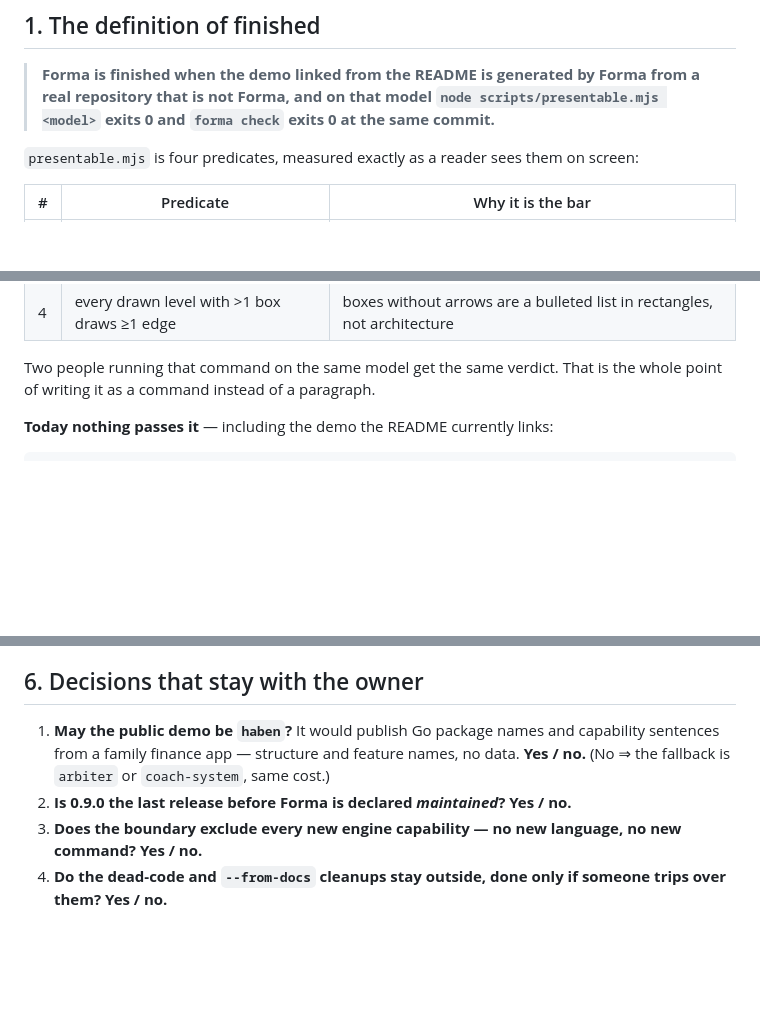
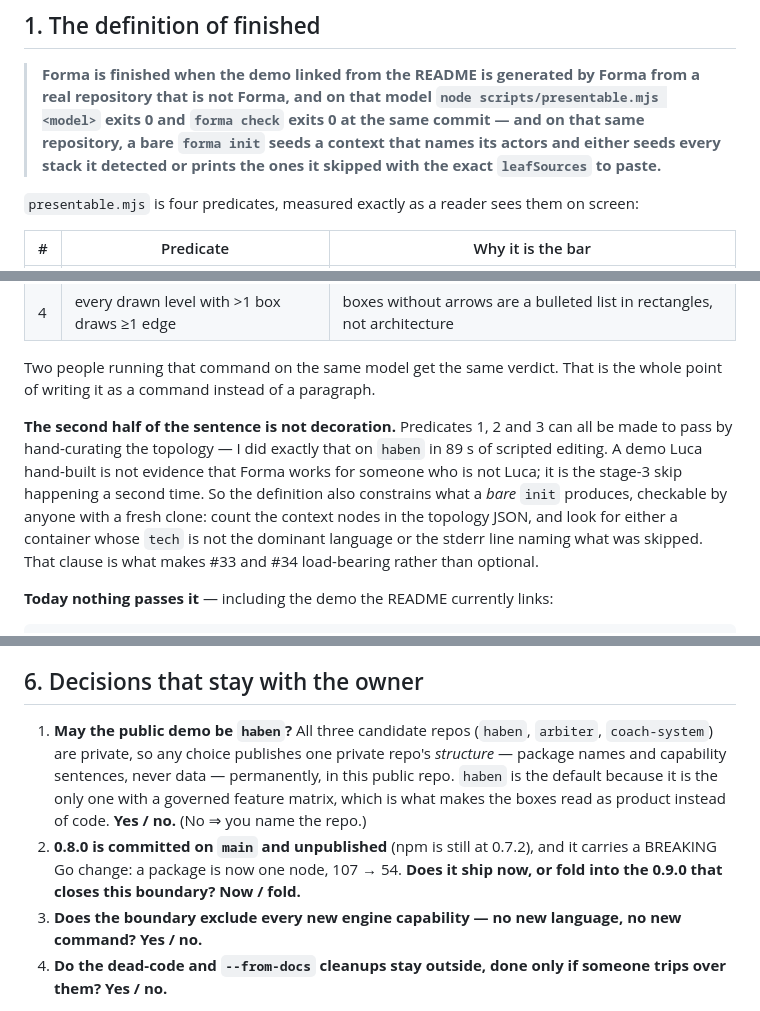
Before and after one commit to LucaDominici/forma, a Markdown page: docs/SCOPE.md, 3 parts joined by grey strips. Rendered like a GitHub page; blank space fills up the shorter version.

Commit message:
docs(scope): la definizione vincola anche un init nudo, non solo la demo (#37)
I predicati 1, 2 e 3 si fanno passare curando la topologia a mano — l'ho fatto su haben in 89
secondi di script. Una demo costruita a mano da Luca non dimostra che forma funziona per
qualcuno che non è Luca: è lo stadio 3 saltato una seconda volta. Con la sola prima metà della
frase, #35 poteva chiudersi lasciando #33 e #34 aperte e il documento si contraddiceva.

Aggiunta la seconda clausola, verificabile da chiunque su un clone fresco. E la decisione 2 ora
chiede la cosa vera: la 0.8.0 è su main, non pubblicata, e porta un BREAKING su Go.

Co-authored-by: Claude Opus 5 (1M context) <noreply@anthropic.com>

```diff
--- a/docs/SCOPE.md
+++ b/docs/SCOPE.md
@@ -16,7 +16,9 @@ five minutes. This document draws the line around that, and nothing else.
 
 > **Forma is finished when the demo linked from the README is generated by Forma from a real
 > repository that is not Forma, and on that model `node scripts/presentable.mjs <model>` exits 0
-> and `forma check` exits 0 at the same commit.**
+> and `forma check` exits 0 at the same commit — and on that same repository, a bare
+> `forma init` seeds a context that names its actors and either seeds every stack it detected or
+> prints the ones it skipped with the exact `leafSources` to paste.**
 
 `presentable.mjs` is four predicates, measured exactly as a reader sees them on screen:
 
@@ -29,6 +31,14 @@ five minutes. This document draws the line around that, and nothing else.
 
 Two people running that command on the same model get the same verdict. That is the whole point
 of writing it as a command instead of a paragraph.
+
+**The second half of the sentence is not decoration.** Predicates 1, 2 and 3 can all be made to
+pass by hand-curating the topology — I did exactly that on `haben` in 89 s of scripted editing.
+A demo Luca hand-built is not evidence that Forma works for someone who is not Luca; it is the
+stage-3 skip happening a second time. So the definition also constrains what a *bare* `init`
+produces, checkable by anyone with a fresh clone: count the context nodes in the topology JSON,
+and look for either a container whose `tech` is not the dominant language or the stderr line
+naming what was skipped. That clause is what makes #33 and #34 load-bearing rather than optional.
 
 **Today nothing passes it** — including the demo the README currently links:
 
@@ -144,10 +156,14 @@ single day on 2026-07-26. The estimate is effort, not calendar.
 
 ## 6. Decisions that stay with the owner
 
-1. **May the public demo be `haben`?** It would publish Go package names and capability
-   sentences from a family finance app — structure and feature names, no data. **Yes / no.**
-   (No ⇒ the fallback is `arbiter` or `coach-system`, same cost.)
-2. **Is 0.9.0 the last release before Forma is declared *maintained*?** **Yes / no.**
+1. **May the public demo be `haben`?** All three candidate repos (`haben`, `arbiter`,
+   `coach-system`) are private, so any choice publishes one private repo's *structure* — package
+   names and capability sentences, never data — permanently, in this public repo. `haben` is the
+   default because it is the only one with a governed feature matrix, which is what makes the
+   boxes read as product instead of code. **Yes / no.** (No ⇒ you name the repo.)
+2. **0.8.0 is committed on `main` and unpublished** (npm is still at 0.7.2), and it carries a
+   BREAKING Go change: a package is now one node, 107 → 54. **Does it ship now, or fold into the
+   0.9.0 that closes this boundary?** **Now / fold.**
 3. **Does the boundary exclude every new engine capability — no new language, no new command?**
    **Yes / no.**
 4. **Do the dead-code and `--from-docs` cleanups stay outside, done only if someone trips over
```
Also changed, not shown: other parts of docs/SCOPE.md (+3 -1 lines).
